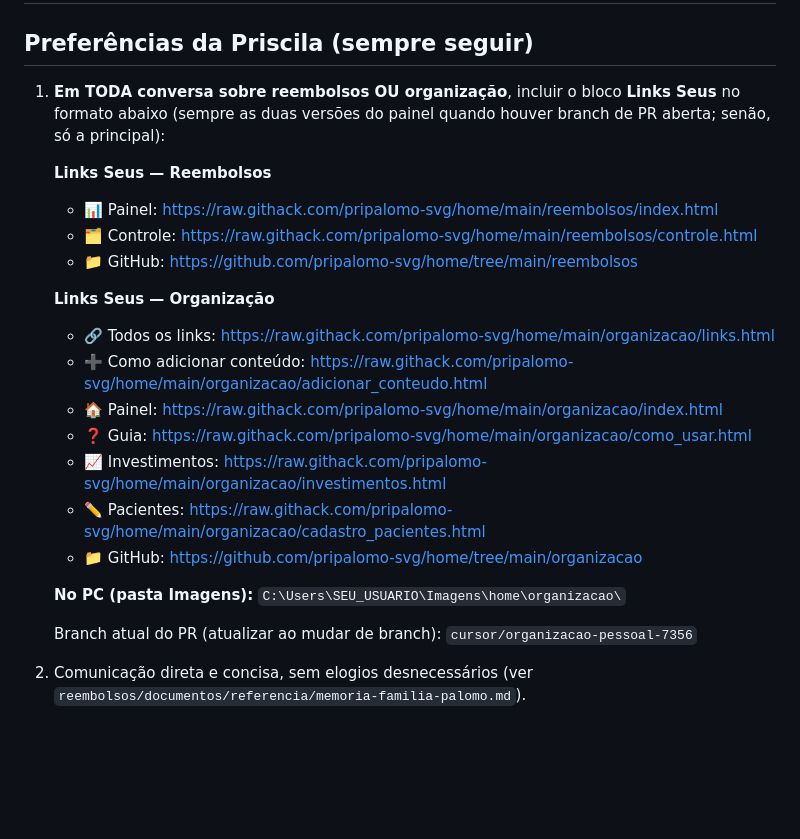
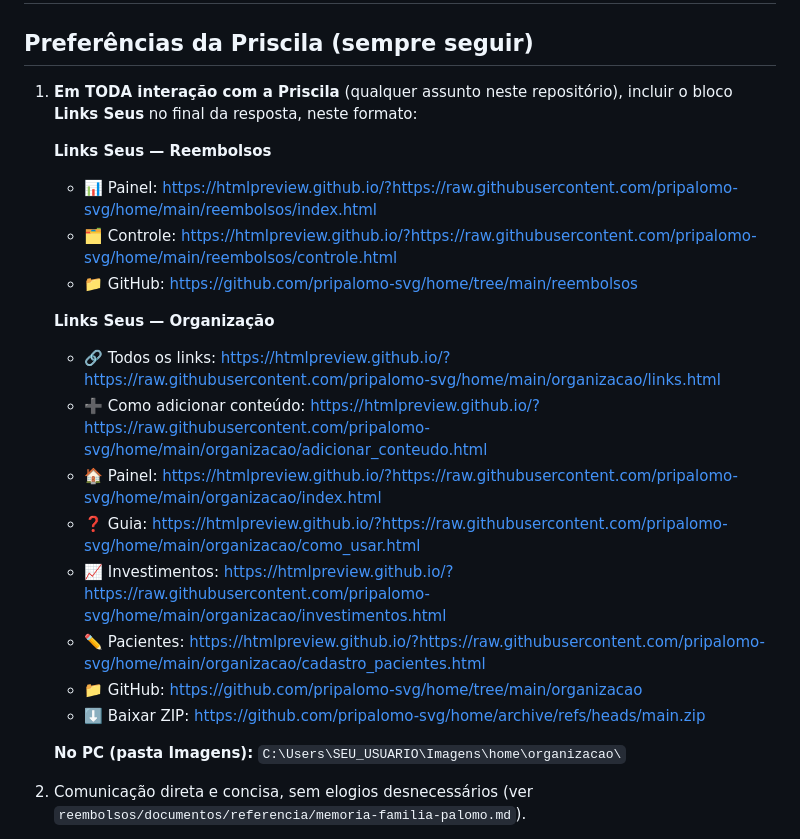
Before and after one commit to pripalomo-svg/home, a Markdown page: AGENTS.md, the part around the change. GitHub-like rendering; blank space fills up the shorter version.

Commit message:
Instrui agentes a mostrar Links Seus em toda interação com a Priscila
Co-authored-by: pripalomo-svg <pripalomo-svg@users.noreply.github.com>

```diff
--- a/AGENTS.md
+++ b/AGENTS.md
@@ -2,27 +2,25 @@
 
 ## Preferências da Priscila (sempre seguir)
 
-1. **Em TODA conversa sobre reembolsos OU organização**, incluir o bloco
-   **Links Seus** no formato abaixo (sempre as duas versões do painel quando
-   houver branch de PR aberta; senão, só a principal):
+1. **Em TODA interação com a Priscila** (qualquer assunto neste repositório),
+   incluir o bloco **Links Seus** no final da resposta, neste formato:
 
    **Links Seus — Reembolsos**
-   - 📊 Painel: https://raw.githack.com/pripalomo-svg/home/main/reembolsos/index.html
-   - 🗂️ Controle: https://raw.githack.com/pripalomo-svg/home/main/reembolsos/controle.html
+   - 📊 Painel: https://htmlpreview.github.io/?https://raw.githubusercontent.com/pripalomo-svg/home/main/reembolsos/index.html
+   - 🗂️ Controle: https://htmlpreview.github.io/?https://raw.githubusercontent.com/pripalomo-svg/home/main/reembolsos/controle.html
    - 📁 GitHub: https://github.com/pripalomo-svg/home/tree/main/reembolsos
 
    **Links Seus — Organização**
-   - 🔗 Todos os links: https://raw.githack.com/pripalomo-svg/home/main/organizacao/links.html
-   - ➕ Como adicionar conteúdo: https://raw.githack.com/pripalomo-svg/home/main/organizacao/adicionar_conteudo.html
-   - 🏠 Painel: https://raw.githack.com/pripalomo-svg/home/main/organizacao/index.html
-   - ❓ Guia: https://raw.githack.com/pripalomo-svg/home/main/organizacao/como_usar.html
-   - 📈 Investimentos: https://raw.githack.com/pripalomo-svg/home/main/organizacao/investimentos.html
-   - ✏️ Pacientes: https://raw.githack.com/pripalomo-svg/home/main/organizacao/cadastro_pacientes.html
+   - 🔗 Todos os links: https://htmlpreview.github.io/?https://raw.githubusercontent.com/pripalomo-svg/home/main/organizacao/links.html
+   - ➕ Como adicionar conteúdo: https://htmlpreview.github.io/?https://raw.githubusercontent.com/pripalomo-svg/home/main/organizacao/adicionar_conteudo.html
+   - 🏠 Painel: https://htmlpreview.github.io/?https://raw.githubusercontent.com/pripalomo-svg/home/main/organizacao/index.html
+   - ❓ Guia: https://htmlpreview.github.io/?https://raw.githubusercontent.com/pripalomo-svg/home/main/organizacao/como_usar.html
+   - 📈 Investimentos: https://htmlpreview.github.io/?https://raw.githubusercontent.com/pripalomo-svg/home/main/organizacao/investimentos.html
+   - ✏️ Pacientes: https://htmlpreview.github.io/?https://raw.githubusercontent.com/pripalomo-svg/home/main/organizacao/cadastro_pacientes.html
    - 📁 GitHub: https://github.com/pripalomo-svg/home/tree/main/organizacao
+   - ⬇️ Baixar ZIP: https://github.com/pripalomo-svg/home/archive/refs/heads/main.zip
 
    **No PC (pasta Imagens):** `C:\Users\SEU_USUARIO\Imagens\home\organizacao\`
-
-   Branch atual do PR (atualizar ao mudar de branch): `cursor/organizacao-pessoal-7356`
 2. Comunicação direta e concisa, sem elogios desnecessários (ver
    `reembolsos/documentos/referencia/memoria-familia-palomo.md`).
 3. Existe um lembrete diário automático dos links (workflow
```
